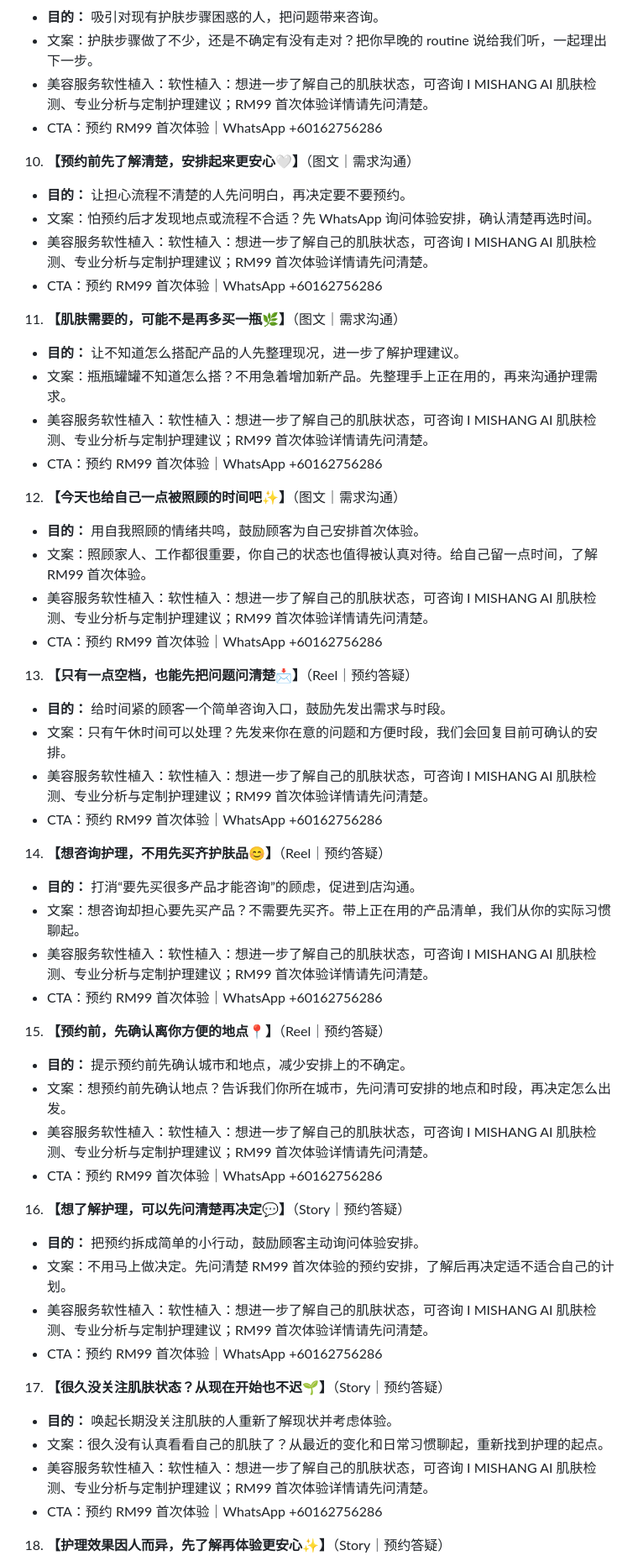
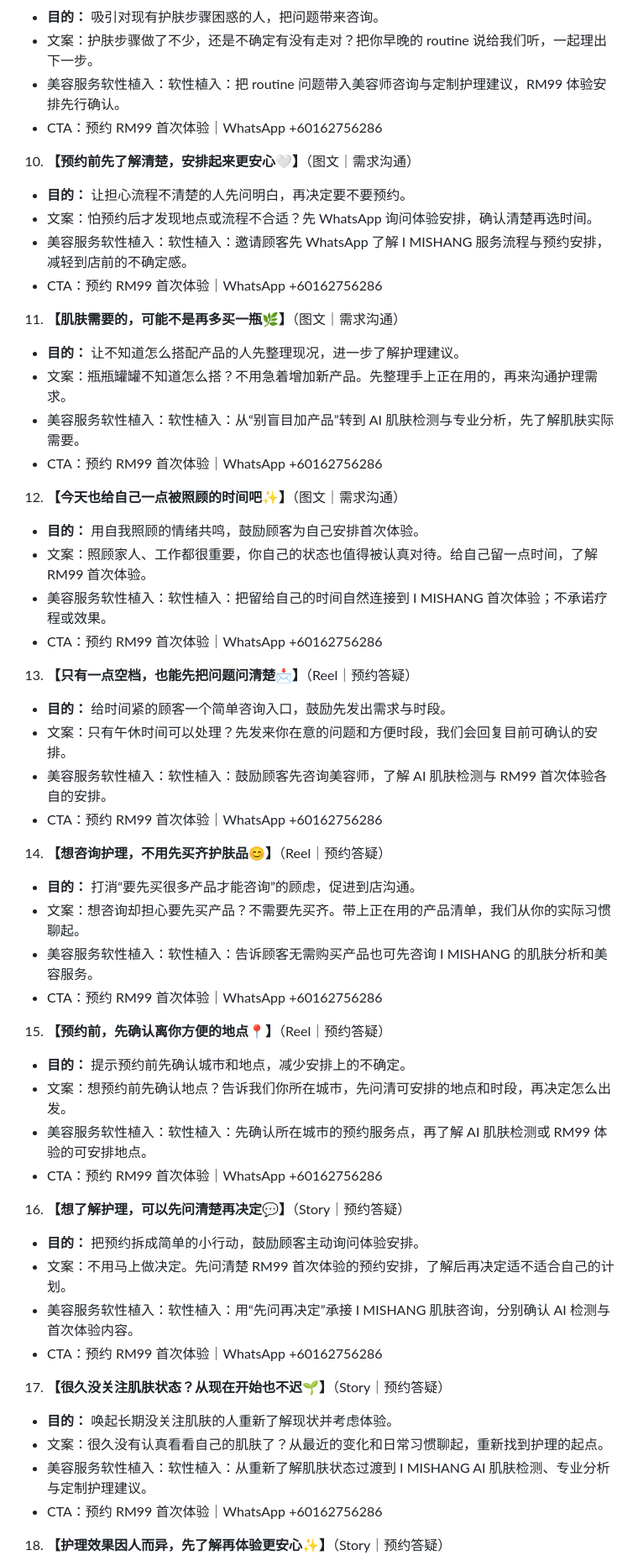
Before and after one commit to yinyingnah-oss/I-MISHANG-MALAYSIA, a Markdown page: CONTENT-PLAN-90.md, the part around one of its changes. Shown at 84% size. Rendered like a GitHub page.

Commit message:
Align content with official Instagram voice and beauty services

```diff
--- a/CONTENT-PLAN-90.md
+++ b/CONTENT-PLAN-90.md
@@ -64,47 +64,47 @@ Dashboard：[content-dashboard.html](content-dashboard.html)
 09. **【护肤步骤不少，肌肤还是不够舒服？✨】**（Carousel｜需求沟通）
    - **目的：** 吸引对现有护肤步骤困惑的人，把问题带来咨询。
    - 文案：护肤步骤做了不少，还是不确定有没有走对？把你早晚的 routine 说给我们听，一起理出下一步。
-   - 美容服务软性植入：软性植入：想进一步了解自己的肌肤状态，可咨询 I MISHANG AI 肌肤检测、专业分析与定制护理建议；RM99 首次体验详情请先问清楚。
+   - 美容服务软性植入：软性植入：把 routine 问题带入美容师咨询与定制护理建议，RM99 体验安排先行确认。
    - CTA：预约 RM99 首次体验｜WhatsApp +60162756286
 10. **【预约前先了解清楚，安排起来更安心🤍】**（图文｜需求沟通）
    - **目的：** 让担心流程不清楚的人先问明白，再决定要不要预约。
    - 文案：怕预约后才发现地点或流程不合适？先 WhatsApp 询问体验安排，确认清楚再选时间。
-   - 美容服务软性植入：软性植入：想进一步了解自己的肌肤状态，可咨询 I MISHANG AI 肌肤检测、专业分析与定制护理建议；RM99 首次体验详情请先问清楚。
+   - 美容服务软性植入：软性植入：邀请顾客先 WhatsApp 了解 I MISHANG 服务流程与预约安排，减轻到店前的不确定感。
    - CTA：预约 RM99 首次体验｜WhatsApp +60162756286
 11. **【肌肤需要的，可能不是再多买一瓶🌿】**（图文｜需求沟通）
    - **目的：** 让不知道怎么搭配产品的人先整理现况，进一步了解护理建议。
    - 文案：瓶瓶罐罐不知道怎么搭？不用急着增加新产品。先整理手上正在用的，再来沟通护理需求。
-   - 美容服务软性植入：软性植入：想进一步了解自己的肌肤状态，可咨询 I MISHANG AI 肌肤检测、专业分析与定制护理建议；RM99 首次体验详情请先问清楚。
+   - 美容服务软性植入：软性植入：从“别盲目加产品”转到 AI 肌肤检测与专业分析，先了解肌肤实际需要。
    - CTA：预约 RM99 首次体验｜WhatsApp +60162756286
 12. **【今天也给自己一点被照顾的时间吧✨】**（图文｜需求沟通）
    - **目的：** 用自我照顾的情绪共鸣，鼓励顾客为自己安排首次体验。
    - 文案：照顾家人、工作都很重要，你自己的状态也值得被认真对待。给自己留一点时间，了解 RM99 首次体验。
-   - 美容服务软性植入：软性植入：想进一步了解自己的肌肤状态，可咨询 I MISHANG AI 肌肤检测、专业分析与定制护理建议；RM99 首次体验详情请先问清楚。
+   - 美容服务软性植入：软性植入：把留给自己的时间自然连接到 I MISHANG 首次体验；不承诺疗程或效果。
    - CTA：预约 RM99 首次体验｜WhatsApp +60162756286
 13. **【只有一点空档，也能先把问题问清楚📩】**（Reel｜预约答疑）
    - **目的：** 给时间紧的顾客一个简单咨询入口，鼓励先发出需求与时段。
    - 文案：只有午休时间可以处理？先发来你在意的问题和方便时段，我们会回复目前可确认的安排。
-   - 美容服务软性植入：软性植入：想进一步了解自己的肌肤状态，可咨询 I MISHANG AI 肌肤检测、专业分析与定制护理建议；RM99 首次体验详情请先问清楚。
+   - 美容服务软性植入：软性植入：鼓励顾客先咨询美容师，了解 AI 肌肤检测与 RM99 首次体验各自的安排。
    - CTA：预约 RM99 首次体验｜WhatsApp +60162756286
 14. **【想咨询护理，不用先买齐护肤品😊】**（Reel｜预约答疑）
    - **目的：** 打消“要先买很多产品才能咨询”的顾虑，促进到店沟通。
    - 文案：想咨询却担心要先买产品？不需要先买齐。带上正在用的产品清单，我们从你的实际习惯聊起。
-   - 美容服务软性植入：软性植入：想进一步了解自己的肌肤状态，可咨询 I MISHANG AI 肌肤检测、专业分析与定制护理建议；RM99 首次体验详情请先问清楚。
+   - 美容服务软性植入：软性植入：告诉顾客无需购买产品也可先咨询 I MISHANG 的肌肤分析和美容服务。
    - CTA：预约 RM99 首次体验｜WhatsApp +60162756286
 15. **【预约前，先确认离你方便的地点📍】**（Reel｜预约答疑）
    - **目的：** 提示预约前先确认城市和地点，减少安排上的不确定。
    - 文案：想预约前先确认地点？告诉我们你所在城市，先问清可安排的地点和时段，再决定怎么出发。
-   - 美容服务软性植入：软性植入：想进一步了解自己的肌肤状态，可咨询 I MISHANG AI 肌肤检测、专业分析与定制护理建议；RM99 首次体验详情请先问清楚。
+   - 美容服务软性植入：软性植入：先确认所在城市的预约服务点，再了解 AI 肌肤检测或 RM99 体验的可安排地点。
    - CTA：预约 RM99 首次体验｜WhatsApp +60162756286
 16. **【想了解护理，可以先问清楚再决定💬】**（Story｜预约答疑）
    - **目的：** 把预约拆成简单的小行动，鼓励顾客主动询问体验安排。
    - 文案：不用马上做决定。先问清楚 RM99 首次体验的预约安排，了解后再决定适不适合自己的计划。
-   - 美容服务软性植入：软性植入：想进一步了解自己的肌肤状态，可咨询 I MISHANG AI 肌肤检测、专业分析与定制护理建议；RM99 首次体验详情请先问清楚。
+   - 美容服务软性植入：软性植入：用“先问再决定”承接 I MISHANG 肌肤咨询，分别确认 AI 检测与首次体验内容。
    - CTA：预约 RM99 首次体验｜WhatsApp +60162756286
 17. **【很久没关注肌肤状态？从现在开始也不迟🌱】**（Story｜预约答疑）
    - **目的：** 唤起长期没关注肌肤的人重新了解现状并考虑体验。
    - 文案：很久没有认真看看自己的肌肤了？从最近的变化和日常习惯聊起，重新找到护理的起点。
-   - 美容服务软性植入：软性植入：想进一步了解自己的肌肤状态，可咨询 I MISHANG AI 肌肤检测、专业分析与定制护理建议；RM99 首次体验详情请先问清楚。
+   - 美容服务软性植入：软性植入：从重新了解肌肤状态过渡到 I MISHANG AI 肌肤检测、专业分析与定制护理建议。
    - CTA：预约 RM99 首次体验｜WhatsApp +60162756286
 18. **【护理效果因人而异，先了解再体验更安心✨】**（Story｜预约答疑）
    - **目的：** 建立真实期待、减少不切实际的承诺顾虑，促成有知情的预约。
```
Also changed, not shown: other parts of CONTENT-PLAN-90.md (+21 -22 lines).
